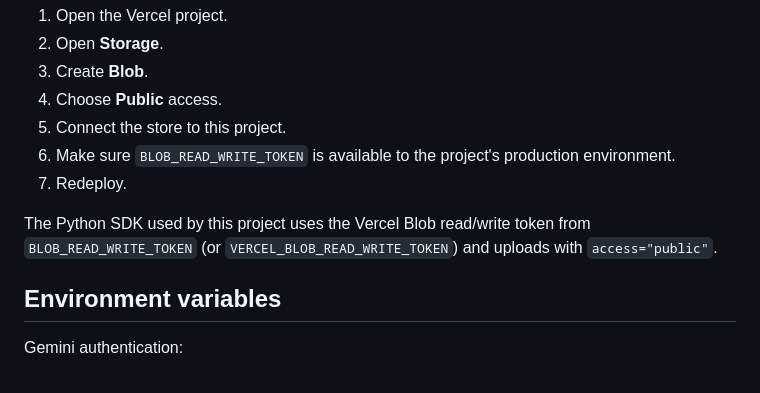
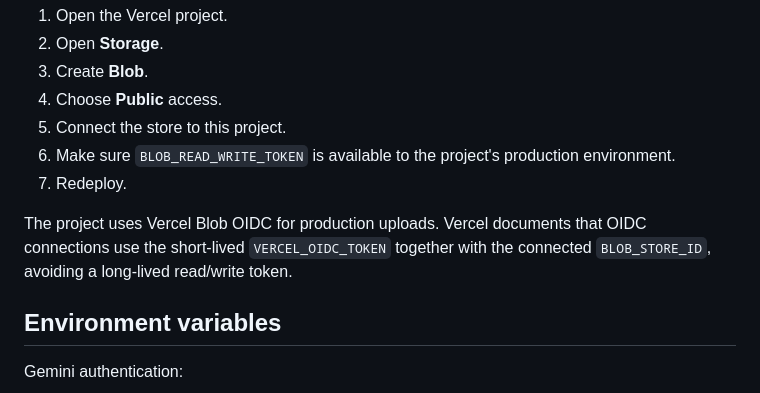
Before and after one commit to abinsaji2008/image-video-gemini-web2api, a Markdown page: README.md, the part around the change. GitHub-like rendering.

Commit message:
Document Blob OIDC configuration

```diff
--- a/README.md
+++ b/README.md
@@ -22,7 +22,7 @@ Create a **PUBLIC** Vercel Blob store and connect it to this project:
 6. Make sure `BLOB_READ_WRITE_TOKEN` is available to the project's production environment.
 7. Redeploy.
 
-The Python SDK used by this project uses the Vercel Blob read/write token from `BLOB_READ_WRITE_TOKEN` (or `VERCEL_BLOB_READ_WRITE_TOKEN`) and uploads with `access="public"`.
+The project uses Vercel Blob OIDC for production uploads. Vercel documents that OIDC connections use the short-lived `VERCEL_OIDC_TOKEN` together with the connected `BLOB_STORE_ID`, avoiding a long-lived read/write token.
 
 ## Environment variables
 
```
